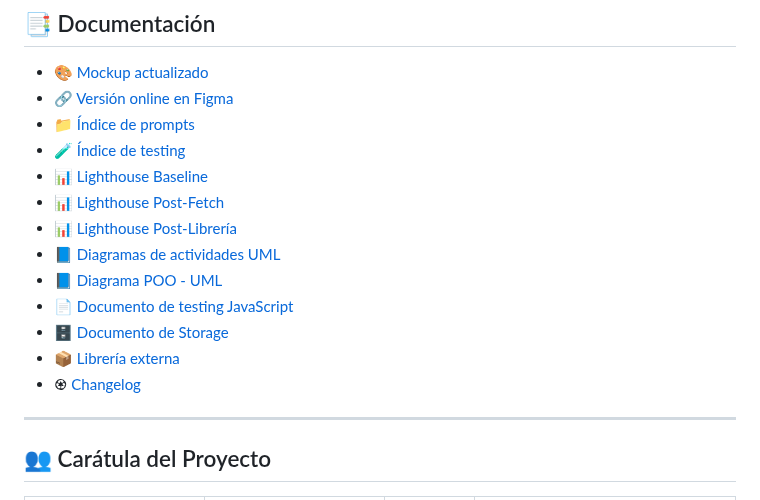
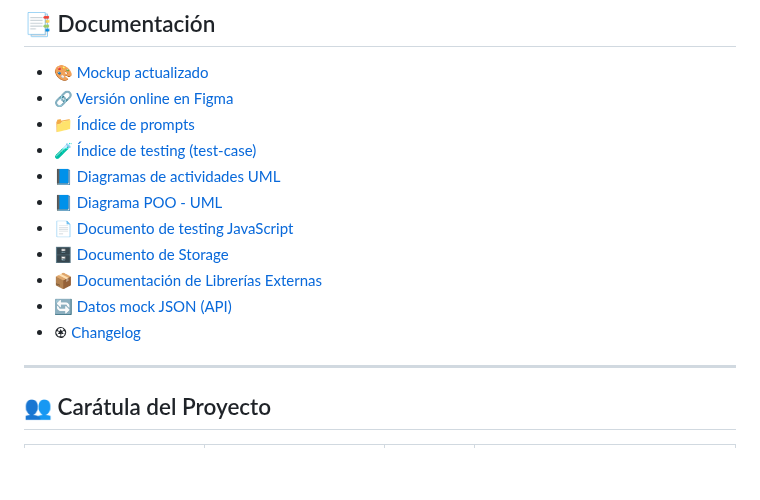
Before and after one commit to ramiromarcosmorales/emiti-web, a Markdown page: README.md, the part around the change. Drawn GitHub-style; blank space fills up the shorter version.

Commit message:
Correcion de documentación en README.md

```diff
--- a/README.md
+++ b/README.md
@@ -59,16 +59,15 @@ optimizando la experiencia del usuario a través de un diseño moderno y respons
 - 🎨 [Mockup actualizado](docs/01-mockup/disenio-bootstrap.png)
 - 🔗 [Versión online en Figma](https://www.figma.com/proto/h9mE1D1OyWJGGGXtMpGQ6E/Emit%C3%AD-Web?node-id=18-133&p=f&t=fH3ojOpydZFQDtel-0&scaling=min-zoom&content-scaling=fixed&page-id=18%3A132)
 - 📁 [Índice de prompts](docs/02-prompts/prompts.md)
-- 🧪 [Índice de testing](docs/03-testing/testing-doc.md)
-- 📊 [Lighthouse Baseline](docs/03-testing/test-case-11-lighthouse-baseline.md)
-- 📊 [Lighthouse Post-Fetch](docs/03-testing/test-case-12-lighthouse-post-fetch.md)
-- 📊 [Lighthouse Post-Librería](docs/03-testing/test-case-13-lighthouse-post-library.md)
+- 🧪 [Índice de testing (test-case)](docs/03-testing/testing-doc.md)
 - 📘 [Diagramas de actividades UML](docs/04-diagramas/01-diagramas-de-actividades/diagramas-doc.md)
 - 📘 [Diagrama POO - UML](docs/04-diagramas/02-diagrama-de-clases/diagrama-clases-doc.md)
 - 📄 [Documento de testing JavaScript](js/test/testing-doc.md)
 - 🗄️ [Documento de Storage](docs/05-storage/storage-doc.md)
-- 📦 [Librería externa](docs/06-librerias/libreria-doc.md)
+- 📦 [Documentación de Librerías Externas](docs/06-librerias/libreria-doc.md)
+- 🔄 [Datos mock JSON (API)](api/data.json)
 - ♼ [Changelog](/changelog.md)
+
 
 ---
 
```
